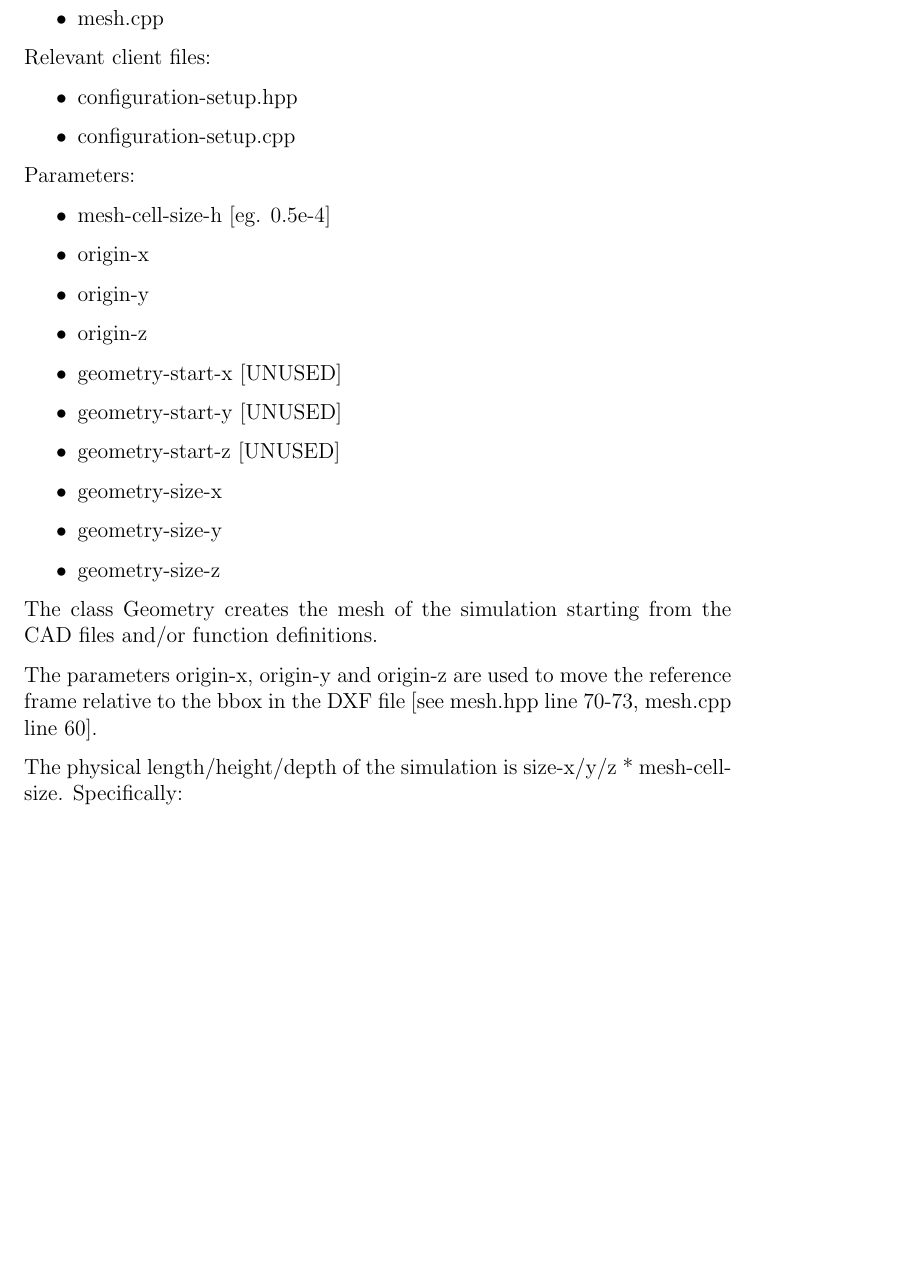
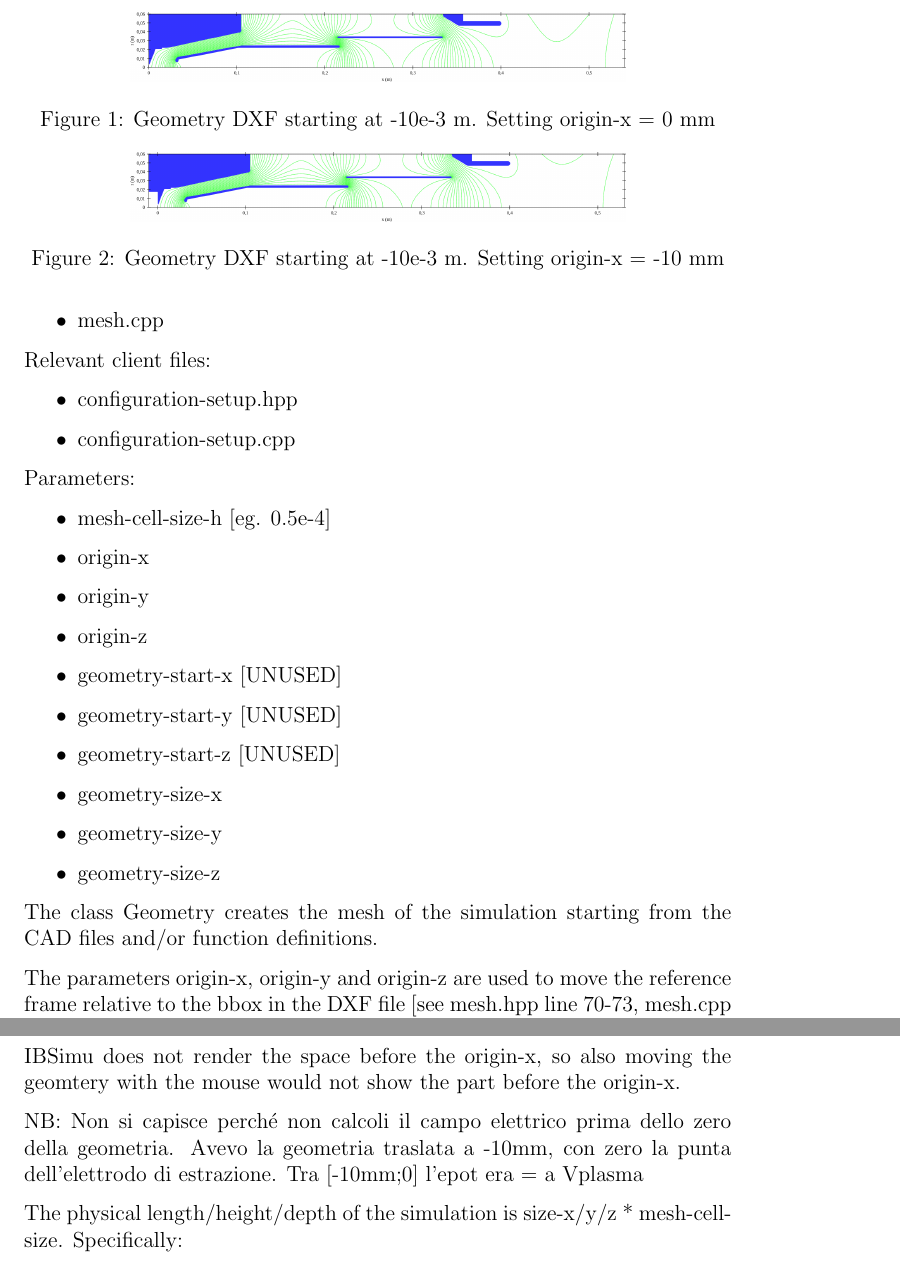
Before and after one commit to dgasparri/IBSimu_Client, a LaTeX document (docs/ibsimu_particle_diagnostic.tex): part of page 2 of 6 before the commit and two parts of pages 2 and 3 of 6 after it, the two joined at a grey line, cut at the place of the change, the shorter picture padded with empty space. Compiled offline with pdfLaTeX.

Commit message:
docs updated latex

```diff
--- a/docs/ibsimu_particle_diagnostic.tex
+++ b/docs/ibsimu_particle_diagnostic.tex
@@ -1,6 +1,7 @@
 \documentclass[12pt,a4paper]{article}
 \usepackage{color}
 \usepackage{parskip}% http://ctan.org/pkg/parskip
+\usepackage{graphicx}
 
 % \setlength{\parindent}{0pt}
 
@@ -63,6 +64,28 @@ Parameters:
 The class Geometry creates the mesh of the simulation starting from the CAD files and/or function definitions.
 
 The parameters origin-x, origin-y and origin-z are used to move the reference frame relative to the bbox in the DXF file [see mesh.hpp line 70-73, mesh.cpp line 60].
+
+
+\begin{figure}
+	\centering
+	\includegraphics[width=0.7\linewidth]{"assets/geometry_origin_x_zero.png"}
+	\caption[Origin X = 0]{Geometry DXF starting at -10e-3 m. Setting origin-x = 0 mm}
+	\label{fig:esempio-origin-xzero}
+\end{figure}
+
+\begin{figure}
+	\centering
+	\includegraphics[width=0.7\linewidth]{"assets/geometry_origin_x_minus10mm.png"}
+	\caption[Origin X = 0]{Geometry DXF starting at -10e-3 m. Setting origin-x = -10 mm}
+	\label{fig:esempio-origin-xzero}
+\end{figure}
+
+
+IBSimu does not render the space before the origin-x, so also moving the geomtery with the mouse would not show the part before the origin-x.
+
+NB: Non si capisce perché non calcoli il campo elettrico prima dello zero della geometria. Avevo la geometria traslata a -10mm, con zero la punta dell'elettrodo di estrazione. Tra [-10mm;0] l'epot era = a Vplasma
+
+
 
 The physical length/height/depth of the simulation is size-x/y/z * mesh-cell-size. Specifically:
 
```
Also changed, not shown: docs/ibsimu_particle_diagnostic.pdf.
